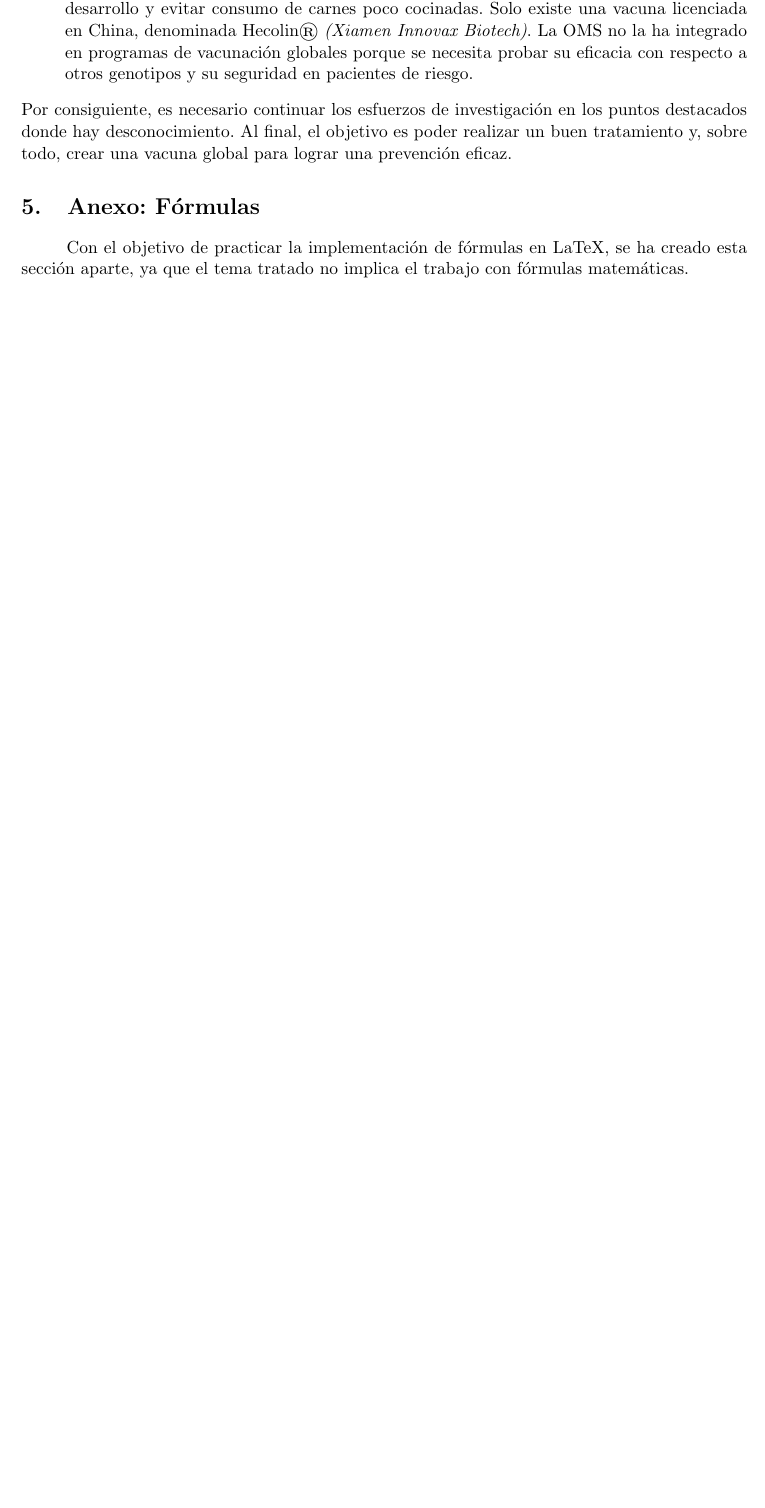
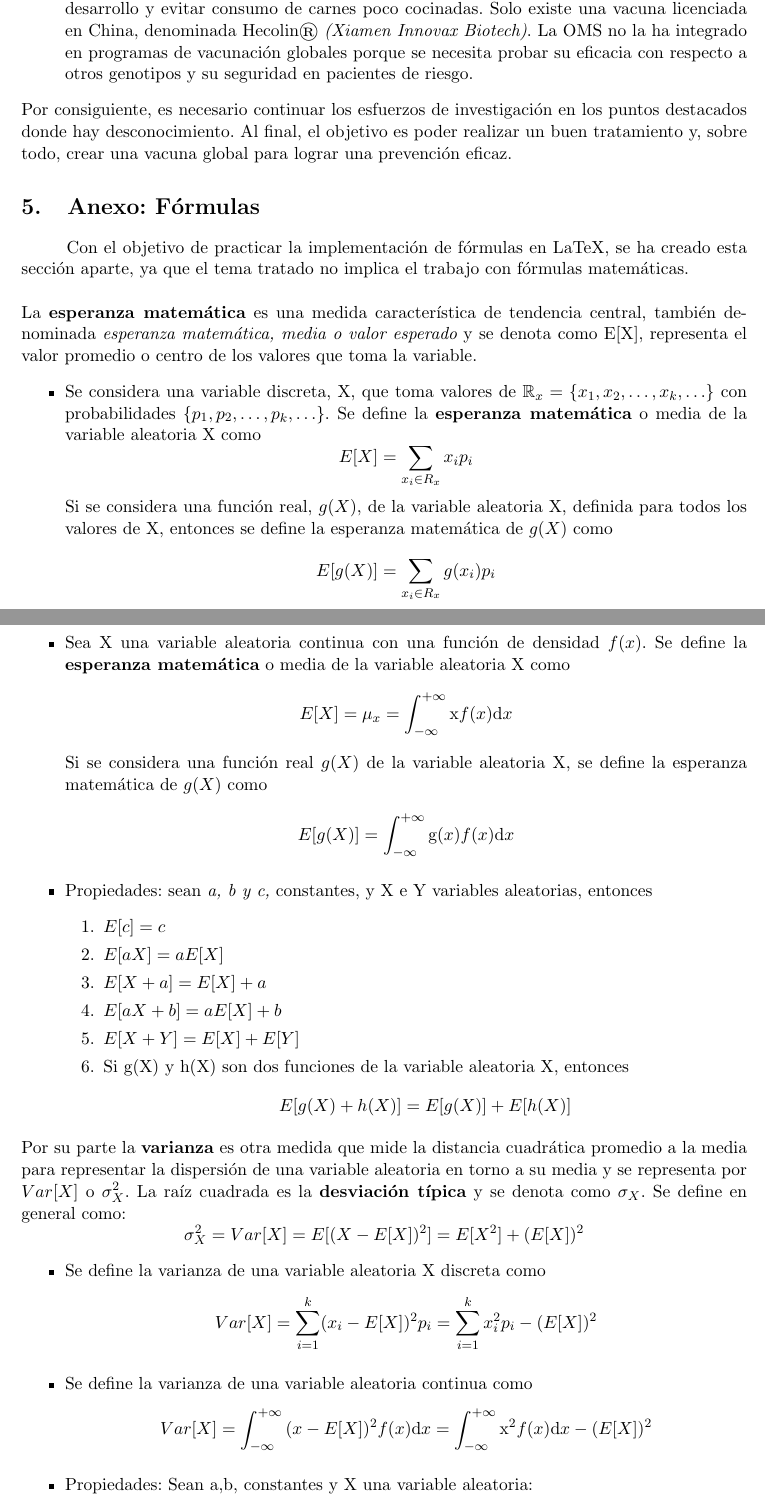
Before and after one commit to silviad95/Proyecto_final, a LaTeX paper (proyecto_final.tex): part of page 14 of 15 before the commit and two parts of pages 14 and 15 of 16 after it, the two joined at a grey line, cut so that both start at the same text, the shorter picture padded with empty space. Compiled offline with pdfLaTeX.

Commit message:
Versión final

```diff
--- a/proyecto_final.tex
+++ b/proyecto_final.tex
@@ -215,5 +215,50 @@ Por consiguiente, es necesario continuar los esfuerzos de investigación en los
 
 \section{Anexo: Fórmulas}
 Con el objetivo de practicar la implementación de fórmulas en LaTeX, se ha creado esta sección aparte, ya que el tema tratado no implica el trabajo con fórmulas matemáticas.\\\\
-
-
+La {\bf esperanza matemática} es una medida característica de tendencia central, también denominada {\em esperanza matemática, media o valor esperado} y se denota como E[X], representa el valor promedio o centro de los valores que toma la variable.
+\begin{itemize}
+	\item Se considera una variable discreta, X, que toma valores de $\mathbb{R}_x=\{x_1,x_2,\dots,x_k,\dots\}$ con probabilidades $\{p_1,p_2,\dots,p_k,\dots\}$. Se define la {\bf esperanza matemática} o media de la variable aleatoria X como
+	\begin{displaymath}
+	E[X]=\sum_{x_i\in R_x} x_ip_i
+	\end{displaymath}
+	Si se considera una función real, $g(X)$, de la variable aleatoria X, definida para todos los valores de X, entonces se define la esperanza matemática de $g(X)$ como
+	\begin{displaymath}
+	E[g(X)]=\sum_{x_i\in R_x} g(x_i)p_i
+	\end{displaymath}
+	\item Sea X una variable aleatoria continua con una función de densidad $f(x)$. Se define la {\bf esperanza matemática} o media de la variable aleatoria X como
+	\begin{displaymath}
+	E[X]=\mu_x=\int_{-\infty}^{+\infty} \mathrm xf(x) \mathrm{d}x
+	\end{displaymath}
+	Si se considera una función real $g(X)$ de la variable aleatoria X, se define la esperanza matemática de  $g(X)$ como
+		\begin{displaymath}
+	E[g(X)]=\int_{-\infty}^{+\infty} \mathrm g(x)f(x) \mathrm{d}x
+	\end{displaymath}
+	\item Propiedades: sean {\em a, b y c,} constantes, y X e Y variables aleatorias, entonces
+	\begin{enumerate}
+		\item $E[c]=c$
+		\item $E[aX]=aE[X]$
+		\item $E[X+a]=E[X]+a$
+		\item $E[aX+b]=aE[X]+b$
+		\item $E[X+Y]=E[X]+E[Y]$
+		\item Si g(X) y h(X) son dos funciones de la variable aleatoria X, entonces
+		\begin{displaymath}
+		E[g(X)+h(X)]=E[g(X)]+E[h(X)]
+		\end{displaymath}
+	\end{enumerate}
+\end{itemize}
+Por su parte la {\bf varianza} es otra medida que mide la distancia cuadrática promedio a la media para representar la dispersión de una variable aleatoria en torno a su media y se representa por $Var[X]$ o $\sigma^2_X$. La raíz cuadrada es la {\bf desviación típica} y se denota como $\sigma_X$. Se define en general como:
+\begin{displaymath}
+\sigma^2_X=Var[X]=E[(X-E[X])^2]=E[X^2]+(E[X])^2
+\end{displaymath}
+\begin{itemize}
+\item Se define la varianza de una variable aleatoria X discreta como
+\begin{displaymath}
+Var[X]=\sum_{i=1}^{k}(x_i-E[X])^2p_i=\sum_{i=1}^{k} x_i^2p_i-(E[X])^2
+\end{displaymath}
+\item Se define la varianza de una variable aleatoria continua como
+\begin{displaymath}
+Var[X]=\int_{-\infty}^{+\infty} \mathrm (x-E[X])^2f(x)\mathrm{d}x=\int_{-\infty}^{+\infty} \mathrm x^2f(x)\mathrm{d}x - (E[X])^2
+\end{displaymath}
+\item Propiedades: Sean a,b, constantes y X una variable aleatoria:
+\begin{enumerate}
+	\item $Var[aX]=a^2Var[X]$
```
Also changed, not shown: proyecto_final.tex (4 more changed lines).
